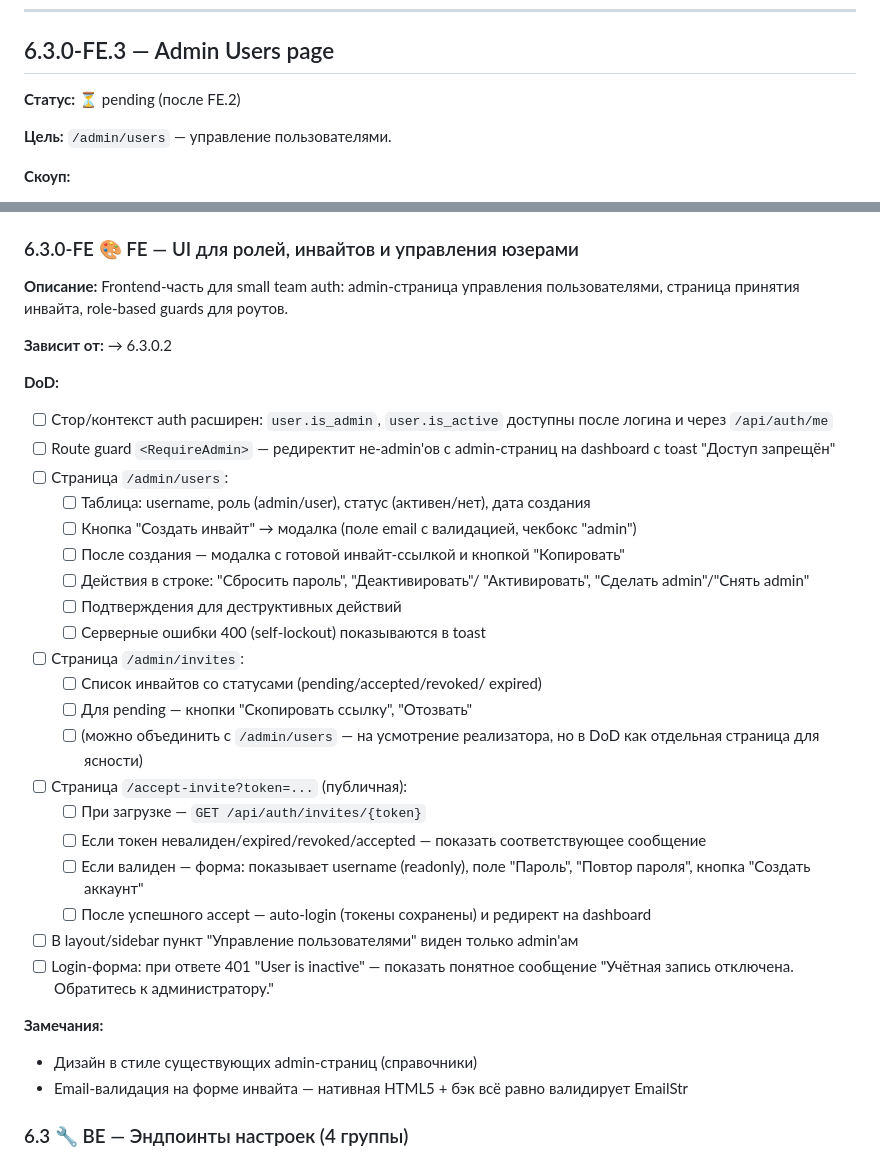
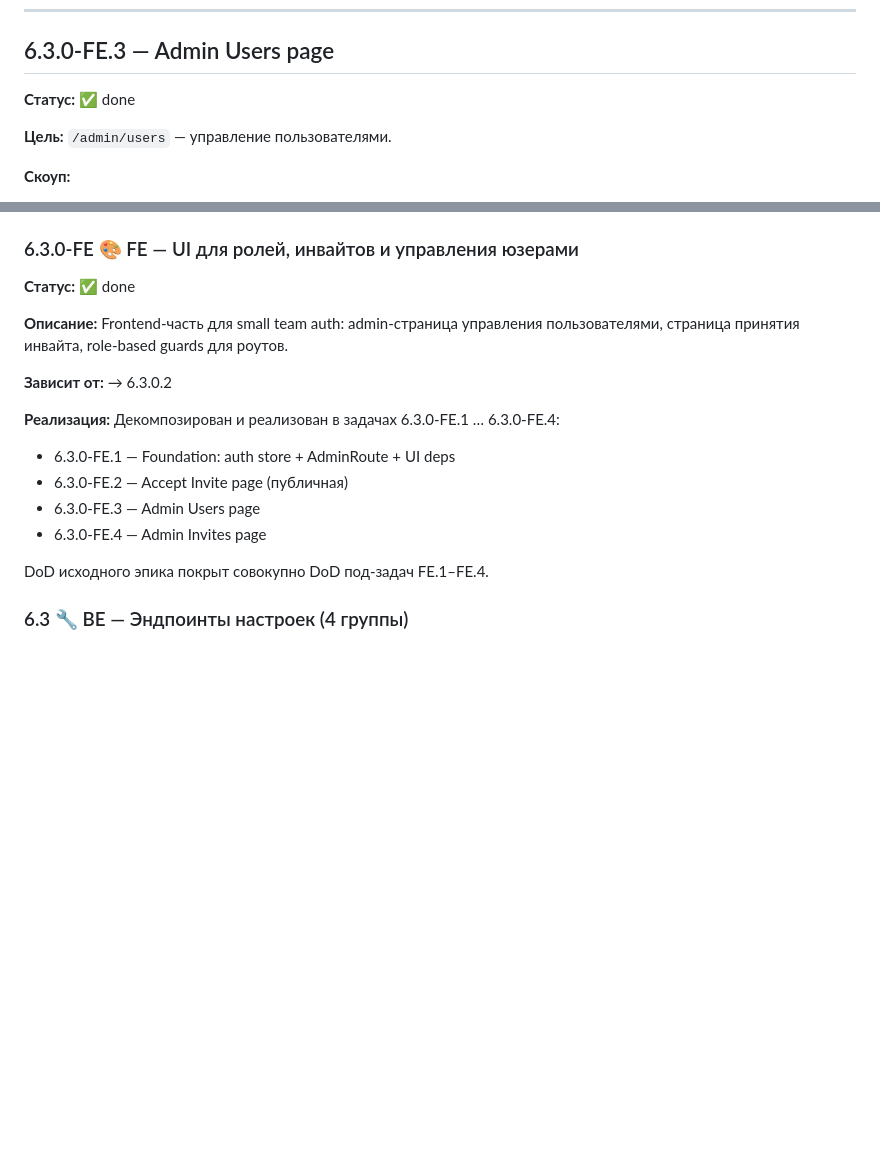
Before and after one commit to nummyn0rih/weather-agro, a Markdown page: TASKS.md, 2 parts joined by grey strips. Drawn GitHub-style; blank space fills up the shorter version.

```diff
--- a/TASKS.md
+++ b/TASKS.md
@@ -778,7 +778,7 @@ admin'ом и принятия инвайта новым пользовател
 
 ## 6.3.0-FE.3 — Admin Users page
 
-**Статус:** ⏳ pending (после FE.2)
+**Статус:** ✅ done
 
 **Цель:** `/admin/users` — управление пользователями.
 
@@ -935,53 +935,23 @@ admin'ом и принятия инвайта новым пользовател
 
 ### 6.3.0-FE 🎨 FE — UI для ролей, инвайтов и управления юзерами
 
+**Статус:** ✅ done
+
 **Описание:** Frontend-часть для small team auth: admin-страница
 управления пользователями, страница принятия инвайта, role-based
 guards для роутов.
 
 **Зависит от:** → 6.3.0.2
 
-**DoD:**
+**Реализация:** Декомпозирован и реализован в задачах
+6.3.0-FE.1 … 6.3.0-FE.4:
 
-- [ ] Стор/контекст auth расширен: `user.is_admin`, `user.is_active`
-      доступны после логина и через `/api/auth/me`
-- [ ] Route guard `<RequireAdmin>` — редиректит не-admin'ов с
-      admin-страниц на dashboard с toast "Доступ запрещён"
-- [ ] Страница `/admin/users`:
-  - [ ] Таблица: username, роль (admin/user), статус (активен/нет),
-        дата создания
-  - [ ] Кнопка "Создать инвайт" → модалка
-        (поле email с валидацией, чекбокс "admin")
-  - [ ] После создания — модалка с готовой инвайт-ссылкой и
-        кнопкой "Копировать"
-  - [ ] Действия в строке: "Сбросить пароль", "Деактивировать"/
-        "Активировать", "Сделать admin"/"Снять admin"
-  - [ ] Подтверждения для деструктивных действий
-  - [ ] Серверные ошибки 400 (self-lockout) показываются в toast
-- [ ] Страница `/admin/invites`:
-  - [ ] Список инвайтов со статусами (pending/accepted/revoked/
-        expired)
-  - [ ] Для pending — кнопки "Скопировать ссылку", "Отозвать"
-  - [ ] (можно объединить с `/admin/users` — на усмотрение
-        реализатора, но в DoD как отдельная страница для ясности)
-- [ ] Страница `/accept-invite?token=...` (публичная):
-  - [ ] При загрузке — `GET /api/auth/invites/{token}`
-  - [ ] Если токен невалиден/expired/revoked/accepted —
-        показать соответствующее сообщение
-  - [ ] Если валиден — форма: показывает username (readonly),
-        поле "Пароль", "Повтор пароля", кнопка "Создать аккаунт"
-  - [ ] После успешного accept — auto-login (токены сохранены) и
-        редирект на dashboard
-- [ ] В layout/sidebar пункт "Управление пользователями" виден
-      только admin'ам
-- [ ] Login-форма: при ответе 401 "User is inactive" — показать
-      понятное сообщение "Учётная запись отключена. Обратитесь к
-      администратору."
+- 6.3.0-FE.1 — Foundation: auth store + AdminRoute + UI deps
+- 6.3.0-FE.2 — Accept Invite page (публичная)
+- 6.3.0-FE.3 — Admin Users page
+- 6.3.0-FE.4 — Admin Invites page
 
-**Замечания:**
-
-- Дизайн в стиле существующих admin-страниц (справочники)
-- Email-валидация на форме инвайта — нативная HTML5 + бэк всё равно валидирует EmailStr
+DoD исходного эпика покрыт совокупно DoD под-задач FE.1–FE.4.
 
 ### 6.3 🔧 BE — Эндпоинты настроек (4 группы)
 
```
Also changed, not shown: other parts of TASKS.md (+69 -0 lines).
